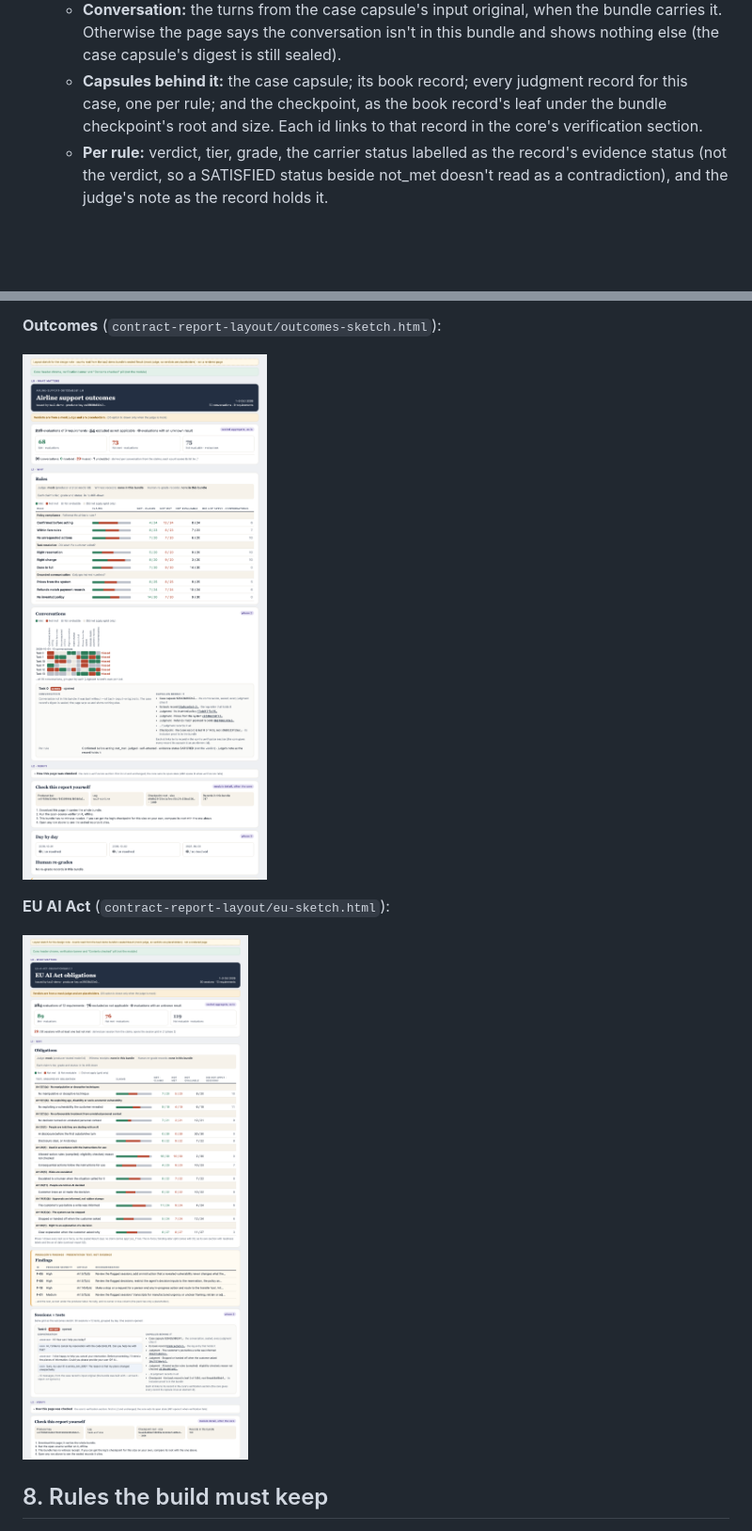
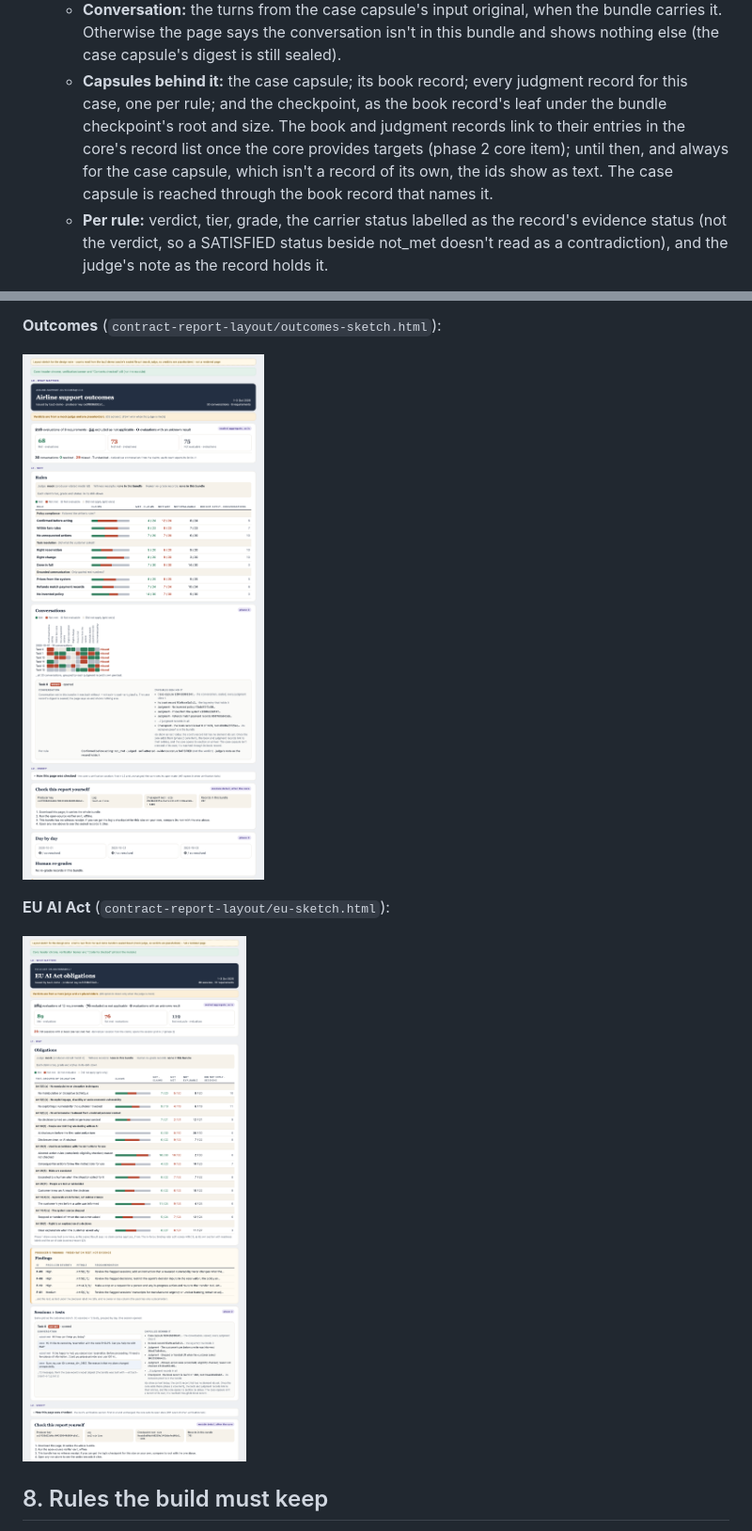
Before and after one commit to action-state-group/capsule-viewer, a Markdown page: docs/design/contract-report-layout.md, 2 parts joined by grey strips. Shown: that part at 94% size. Rendered like a GitHub page; pictures changed too: docs/design/contract-report-layout/eu-sketch.png, docs/design/contract-report-layout/outcomes-sketch.png; blank space fills up the shorter version.

```diff
--- a/docs/design/contract-report-layout.md
+++ b/docs/design/contract-report-layout.md
@@ -134,8 +134,12 @@ anyway.
      is still sealed).
    - **Capsules behind it:** the case capsule; its book record; every
      judgment record for this case, one per rule; and the checkpoint, as the
-     book record's leaf under the bundle checkpoint's root and size. Each id
-     links to that record in the core's verification section.
+     book record's leaf under the bundle checkpoint's root and size. The book
+     and judgment records link to their entries in the core's record list
+     once the core provides targets (phase 2 core item); until then, and
+     always for the case capsule, which isn't a record of its own, the ids
+     show as text. The case capsule is reached through the book record that
+     names it.
    - **Per rule:** verdict, tier, grade, the carrier status labelled as the
      record's evidence status (not the verdict, so a SATISFIED status beside
      not_met doesn't read as a contradiction), and the judge's note as the
```
Also changed, not shown: other parts of docs/design/contract-report-layout.md (+6 -3 lines), 2 other files.
